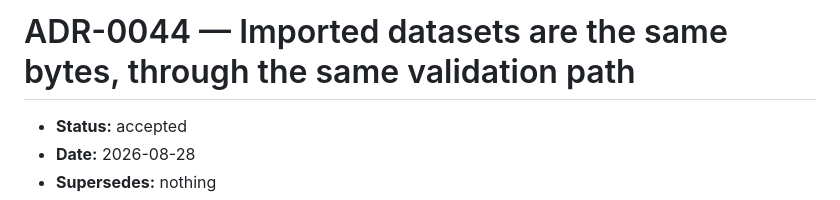
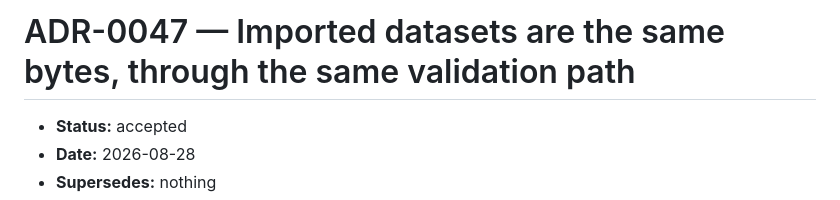
Before and after one commit to thp728/temper, a Markdown page: docs/adr/0047-imported-datasets-are-the-same-bytes-through-the-same-validation-path.md, the part around the change. GitHub-like rendering.

```diff
--- a/docs/adr/0044-imported-datasets-are-the-same-bytes-through-the-same-validation-path.md
+++ b/docs/adr/0047-imported-datasets-are-the-same-bytes-through-the-same-validation-path.md
@@ -1,4 +1,4 @@
-# ADR-0044 — Imported datasets are the same bytes, through the same validation path
+# ADR-0047 — Imported datasets are the same bytes, through the same validation path
 
 - **Status:** accepted
 - **Date:** 2026-08-28
```
Also changed, not shown: docs/adr/README.md (+1 -1 lines).
